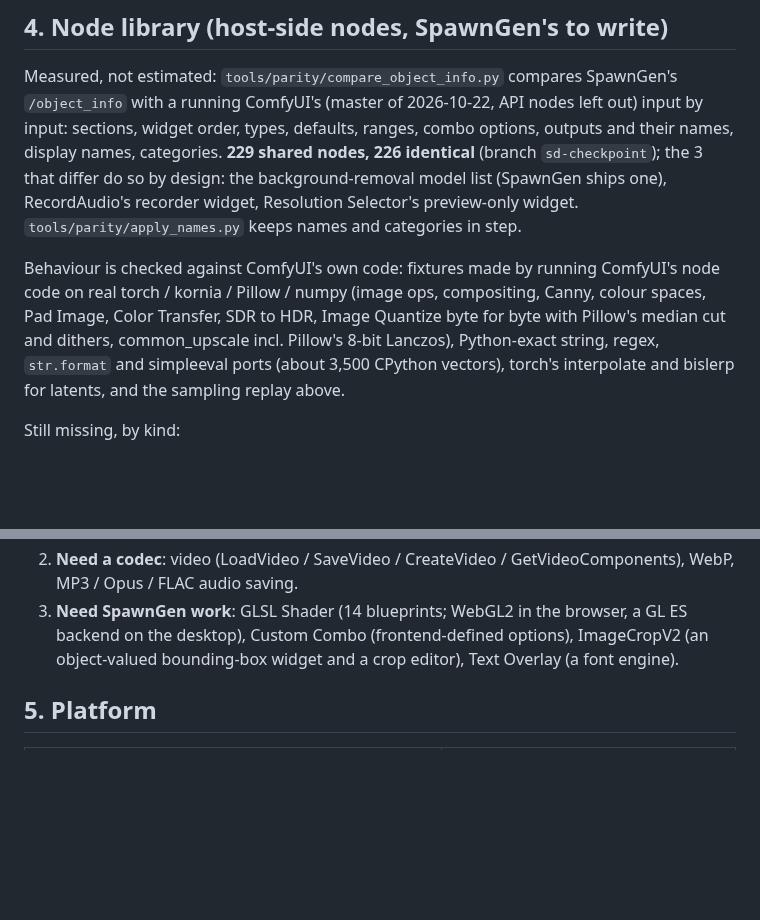
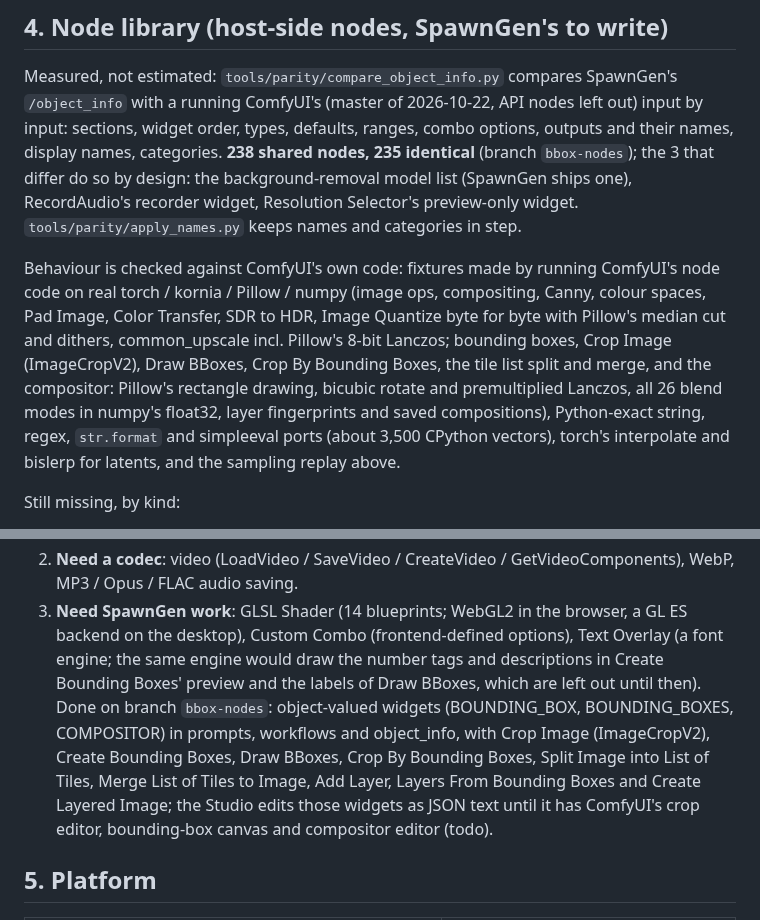
Before and after one commit to LostBeard/SpawnGen, a Markdown page: docs/PARITY.md, 2 parts joined by grey strips. Drawn GitHub-style; blank space fills up the shorter version.

Commit message:
PARITY.md: bounding-box, tile and compositor nodes (238 shared, 235 identical)
ImageCropV2 leaves "Need SpawnGen work"; what stays there is the font engine (text in the bounding-box preview and Draw BBoxes labels) and the Studio's crop, bounding-box and compositor editors.

Co-Authored-By: Claude Opus 5.5 <noreply@anthropic.com>
Claude-Session: https://claude.ai/code/session_0199NKAmkfJvFPJFArtwKesC

```diff
--- a/docs/PARITY.md
+++ b/docs/PARITY.md
@@ -78,13 +78,15 @@ What "on par with ComfyUI" means here, what is done, and what is next. Status: *
 
 Measured, not estimated: `tools/parity/compare_object_info.py` compares SpawnGen's `/object_info` with a running ComfyUI's (master of 2026-10-22,
 API nodes left out) input by input: sections, widget order, types, defaults, ranges, combo options, outputs and their names, display names, categories.
-**229 shared nodes, 226 identical** (branch `sd-checkpoint`); the 3 that differ do so by design: the background-removal model list (SpawnGen ships one),
+**238 shared nodes, 235 identical** (branch `bbox-nodes`); the 3 that differ do so by design: the background-removal model list (SpawnGen ships one),
 RecordAudio's recorder widget, Resolution Selector's preview-only widget. `tools/parity/apply_names.py` keeps names and categories in step.
 
 Behaviour is checked against ComfyUI's own code: fixtures made by running ComfyUI's node code on real torch / kornia / Pillow / numpy (image ops,
 compositing, Canny, colour spaces, Pad Image, Color Transfer, SDR to HDR, Image Quantize byte for byte with Pillow's median cut and dithers,
-common_upscale incl. Pillow's 8-bit Lanczos), Python-exact string, regex, `str.format` and simpleeval ports (about 3,500 CPython vectors),
-torch's interpolate and bislerp for latents, and the sampling replay above.
+common_upscale incl. Pillow's 8-bit Lanczos; bounding boxes, Crop Image (ImageCropV2), Draw BBoxes, Crop By Bounding Boxes, the tile list split and
+merge, and the compositor: Pillow's rectangle drawing, bicubic rotate and premultiplied Lanczos, all 26 blend modes in numpy's float32, layer fingerprints
+and saved compositions), Python-exact string, regex, `str.format` and simpleeval ports (about 3,500 CPython vectors), torch's interpolate and bislerp
+for latents, and the sampling replay above.
 
 Still missing, by kind:
 1. **Need the library**: CLIP vision, model families (SD3, FLUX.1, LTX, Wan, Hunyuan, Qwen, Cosmos ...). Most ComfyUI templates and blueprints use
@@ -98,7 +100,11 @@ Still missing, by kind:
    weight_dtype, TAESD sampling previews.
 2. **Need a codec**: video (LoadVideo / SaveVideo / CreateVideo / GetVideoComponents), WebP, MP3 / Opus / FLAC audio saving.
 3. **Need SpawnGen work**: GLSL Shader (14 blueprints; WebGL2 in the browser, a GL ES backend on the desktop), Custom Combo (frontend-defined options),
-   ImageCropV2 (an object-valued bounding-box widget and a crop editor), Text Overlay (a font engine).
+   Text Overlay (a font engine; the same engine would draw the number tags and descriptions in Create Bounding Boxes' preview and the labels of Draw
+   BBoxes, which are left out until then). Done on branch `bbox-nodes`: object-valued widgets (BOUNDING_BOX, BOUNDING_BOXES, COMPOSITOR) in prompts,
+   workflows and object_info, with Crop Image (ImageCropV2), Create Bounding Boxes, Draw BBoxes, Crop By Bounding Boxes, Split Image into List of Tiles,
+   Merge List of Tiles to Image, Add Layer, Layers From Bounding Boxes and Create Layered Image; the Studio edits those widgets as JSON text until it has
+   ComfyUI's crop editor, bounding-box canvas and compositor editor (todo).
 
 ## 5. Platform
 
```
